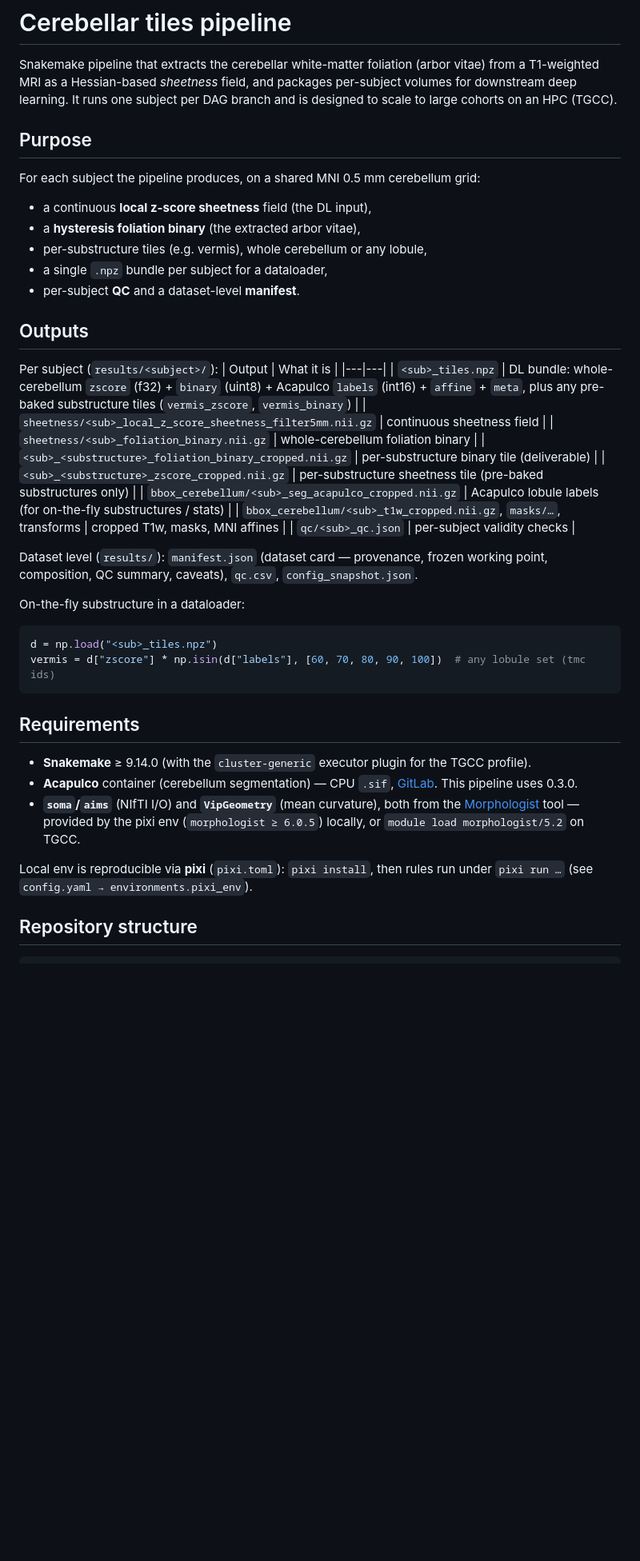
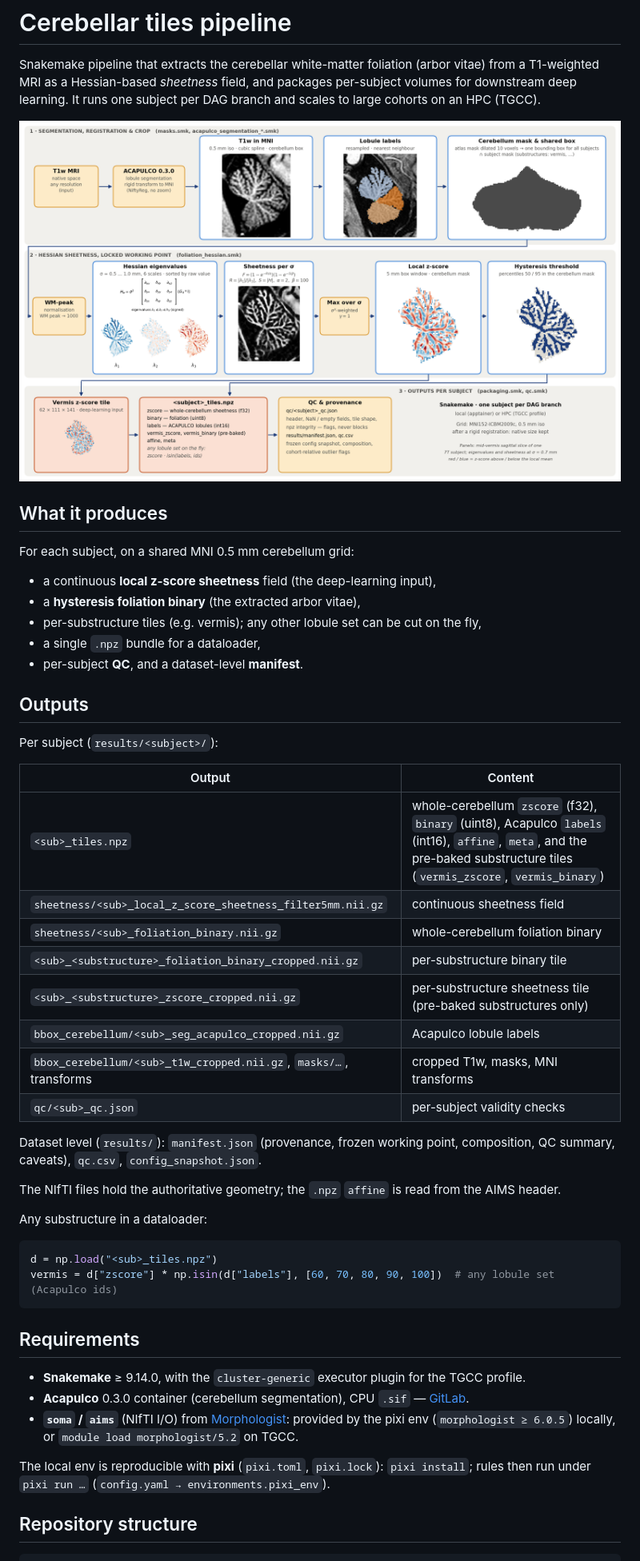
Before and after one commit to neurospin/cerebellar_tiles, a Markdown page: README.md, the part around one of its changes. Shown at 80% size. GitHub-like rendering; pictures changed too: docs/pipeline.png (added); blank space fills up the shorter version.

````diff
--- a/README.md
+++ b/README.md
@@ -2,51 +2,56 @@
 
 Snakemake pipeline that extracts the cerebellar white-matter foliation (arbor vitae) from a
 T1-weighted MRI as a Hessian-based *sheetness* field, and packages per-subject volumes for
-downstream deep learning. It runs one subject per DAG branch and is designed to scale to large
-cohorts on an HPC (TGCC).
+downstream deep learning. It runs one subject per DAG branch and scales to large cohorts on an
+HPC (TGCC).
 
-## Purpose
+![Cerebellar tiles pipeline: segmentation and rigid registration to MNI, the locked Hessian sheetness chain, and the per-subject outputs](docs/pipeline.png)
 
-For each subject the pipeline produces, on a shared MNI 0.5 mm cerebellum grid:
-- a continuous **local z-score sheetness** field (the DL input),
+## What it produces
+
+For each subject, on a shared MNI 0.5 mm cerebellum grid:
+- a continuous **local z-score sheetness** field (the deep-learning input),
 - a **hysteresis foliation binary** (the extracted arbor vitae),
-- per-substructure tiles (e.g. vermis), whole cerebellum or any lobule,
-- a single `.npz` bundle per subject for a dataloader,
-- per-subject **QC** and a dataset-level **manifest**.
+- per-substructure tiles (e.g. vermis); any other lobule set can be cut on the fly,
+- a single `.npz` bundle for a dataloader,
+- per-subject **QC**, and a dataset-level **manifest**.
 
 ## Outputs
 
 Per subject (`results/<subject>/`):
-| Output | What it is |
+
+| Output | Content |
 |---|---|
-| `<sub>_tiles.npz` | DL bundle: whole-cerebellum `zscore` (f32) + `binary` (uint8) + Acapulco `labels` (int16) + `affine` + `meta`, plus any pre-baked substructure tiles (`vermis_zscore`, `vermis_binary`) |
+| `<sub>_tiles.npz` | whole-cerebellum `zscore` (f32), `binary` (uint8), Acapulco `labels` (int16), `affine`, `meta`, and the pre-baked substructure tiles (`vermis_zscore`, `vermis_binary`) |
 | `sheetness/<sub>_local_z_score_sheetness_filter5mm.nii.gz` | continuous sheetness field |
 | `sheetness/<sub>_foliation_binary.nii.gz` | whole-cerebellum foliation binary |
-| `<sub>_<substructure>_foliation_binary_cropped.nii.gz` | per-substructure binary tile (deliverable) |
+| `<sub>_<substructure>_foliation_binary_cropped.nii.gz` | per-substructure binary tile |
 | `<sub>_<substructure>_zscore_cropped.nii.gz` | per-substructure sheetness tile (pre-baked substructures only) |
-| `bbox_cerebellum/<sub>_seg_acapulco_cropped.nii.gz` | Acapulco lobule labels (for on-the-fly substructures / stats) |
-| `bbox_cerebellum/<sub>_t1w_cropped.nii.gz`, `masks/…`, transforms | cropped T1w, masks, MNI affines |
+| `bbox_cerebellum/<sub>_seg_acapulco_cropped.nii.gz` | Acapulco lobule labels |
+| `bbox_cerebellum/<sub>_t1w_cropped.nii.gz`, `masks/…`, transforms | cropped T1w, masks, MNI transforms |
 | `qc/<sub>_qc.json` | per-subject validity checks |
 
-Dataset level (`results/`): `manifest.json` (dataset card — provenance, frozen working point,
-composition, QC summary, caveats), `qc.csv`, `config_snapshot.json`.
+Dataset level (`results/`): `manifest.json` (provenance, frozen working point, composition, QC
+summary, caveats), `qc.csv`, `config_snapshot.json`.
 
-On-the-fly substructure in a dataloader:
+The NIfTI files hold the authoritative geometry; the `.npz` `affine` is read from the AIMS header.
+
+Any substructure in a dataloader:
 ```python
 d = np.load("<sub>_tiles.npz")
-vermis = d["zscore"] * np.isin(d["labels"], [60, 70, 80, 90, 100])  # any lobule set (tmc ids)
+vermis = d["zscore"] * np.isin(d["labels"], [60, 70, 80, 90, 100])  # any lobule set (Acapulco ids)
 ```
 
 ## Requirements
 
-- **Snakemake** ≥ 9.14.0 (with the `cluster-generic` executor plugin for the TGCC profile).
-- **Acapulco** container (cerebellum segmentation) — CPU `.sif`, [GitLab](https://gitlab.com/shuohan/acapulco). This pipeline uses 0.3.0.
-- **`soma`/`aims`** (NIfTI I/O) and **`VipGeometry`** (mean curvature), both from the
-  [Morphologist](https://brainvisa.info/web/morphologist.html) tool — provided by the pixi env
-  (`morphologist ≥ 6.0.5`) locally, or `module load morphologist/5.2` on TGCC.
+- **Snakemake** ≥ 9.14.0, with the `cluster-generic` executor plugin for the TGCC profile.
+- **Acapulco** 0.3.0 container (cerebellum segmentation), CPU `.sif` —
+  [GitLab](https://gitlab.com/shuohan/acapulco).
+- **`soma` / `aims`** (NIfTI I/O) from [Morphologist](https://brainvisa.info/web/morphologist.html):
+  provided by the pixi env (`morphologist ≥ 6.0.5`) locally, or `module load morphologist/5.2` on TGCC.
 
-Local env is reproducible via **pixi** (`pixi.toml`): `pixi install`, then rules run under
-`pixi run …` (see `config.yaml → environments.pixi_env`).
+The local env is reproducible with **pixi** (`pixi.toml`, `pixi.lock`): `pixi install`; rules then
+run under `pixi run …` (`config.yaml → environments.pixi_env`).
 
 ## Repository structure
 
````
Also changed, not shown: other parts of README.md (+75 -63 lines), 11 other files.
